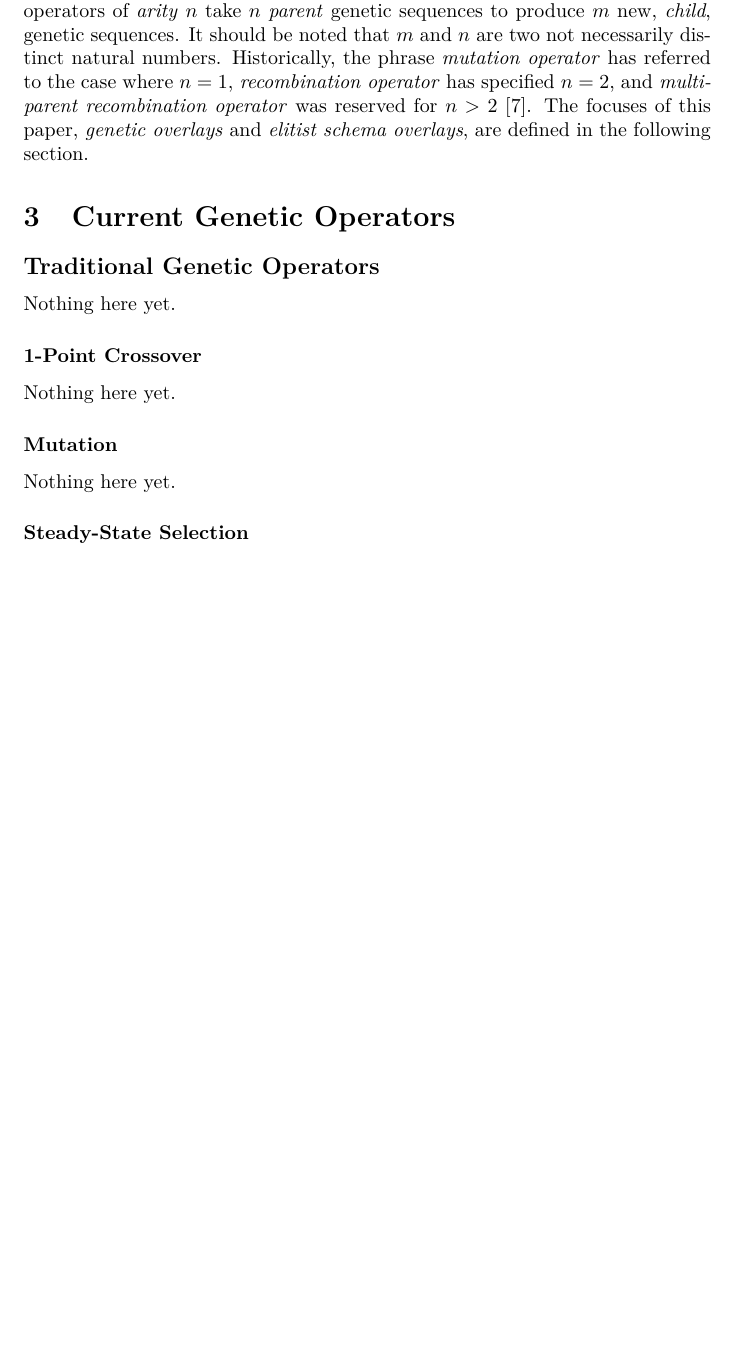
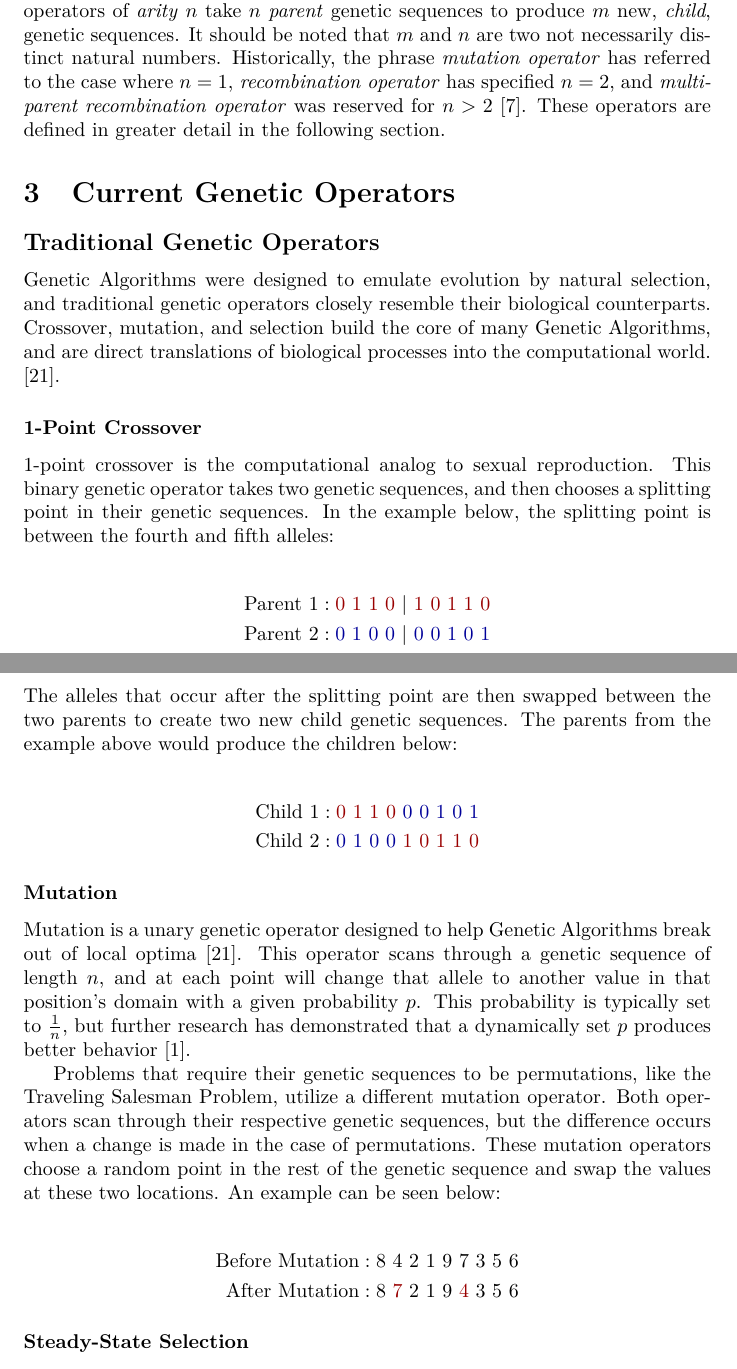
Before and after one commit to nnichols/JGAP-Research, a LaTeX paper (Paper/13_genetics.tex, which reads Paper/Implementation.tex, Paper/Terminology.tex): part of page 3 of 20 before the commit and two parts of pages 3 and 4 of 21 after it, the two joined at a grey line, cut so that both start at the same text, the shorter picture padded with empty space. Compiled offline with LaTeX, dvips and Ghostscript.

Commit message:
Began adding sections describing traditional operators, and further fixes after the restructuring

```diff
--- a/Paper/Implementation.tex
+++ b/Paper/Implementation.tex
@@ -1,11 +1,30 @@
 \subsection*{Traditional Genetic Operators}
-Nothing here yet.
+Genetic Algorithms were designed to emulate evolution by natural selection, and traditional genetic operators closely resemble their biological counterparts. Crossover, mutation, and selection build the core of many Genetic Algorithms, and are direct translations of biological processes into the computational world. \cite{Russell10}.
 
 \subsubsection*{1-Point Crossover}
-Nothing here yet.
+1-point crossover is the computational analog to sexual reproduction. This binary genetic operator takes two genetic sequences, and then chooses a splitting point in their genetic sequences. In the example below, the splitting point is between the fourth and fifth alleles:
+
+\begin{align*}
+\text{Parent 1} &: {\color{myred}0~1~1~0~}|{\color{myred}~1~0~1~1~0} 			\\
+\text{Parent 2} &: {\color{myblue}0~1~0~0~}|{\color{myblue}~0~0~1~0~1} 	\\
+\end{align*}
+
+\noindent The alleles that occur after the splitting point are then swapped between the two parents to create two new child genetic sequences. The parents from the example above would produce the children below:
+
+\begin{align*}
+\text{Child 1} &: {\color{myred}0~1~1~0}{\color{myblue}~0~0~1~0~1} 			\\
+\text{Child 2} &: {\color{myblue}0~1~0~0}{\color{myred}~1~0~1~1~0}
+\end{align*}
 
 \subsubsection*{Mutation}
-Nothing here yet.
+Mutation is a unary genetic operator designed to help Genetic Algorithms break out of local optima \cite{Russell10}. This operator scans through a genetic sequence of length $n$, and at each point will change that allele to another value in that position's domain with a given probability $p$. This probability is typically set to $\frac{1}{n}$, but further research has demonstrated that a dynamically set $p$ produces better behavior \cite{Back93}.
+
+Problems that require their genetic sequences to be permutations, like the Traveling Salesman Problem, utilize a different mutation operator. Both operators scan through their respective genetic sequences, but the difference occurs when a change is made in the case of permutations. These mutation operators choose a random point in the rest of the genetic sequence and swap the values at these two locations. An example can be seen below:
+
+\begin{align*}
+\text{Before Mutation} &: 8~4~2~1~9~7~3~5~6 			\\
+\text{After Mutation} &:  8~{\color{myred}7}~2~1~9~{\color{myred}4}~3~5~6
+\end{align*}
 
 \subsubsection*{Steady-State Selection}
 Nothing here yet.
--- a/Paper/Terminology.tex
+++ b/Paper/Terminology.tex
@@ -2,4 +2,4 @@ Genetic Algorithm research borrows terms from both Biology and Computer Science,
 
 Genetic Algorithms have two distinct phases, \emph{recombination} and \emph{selection}, which occur every iteration, also called a \emph{generation}. During the selection phase, a \emph{fitness function} takes a $g_k \in G$ as input and returns an $x \in \mathbb{R}$. This $x$, or \emph{fitness value}, measures how well $g_k$ solves a given problem instance. \emph{Elitism} is a strategy that takes the individual with the highest fitness value in a population and copies it into the next generation.
 
-Recombination utilizes \emph{genetic operators}, which are functions from genetic sequences to genetic sequences. The probability of a particular genetic sequence being chosen for selection is typically determined by its fitness value. Genetic operators of \emph{arity} $n$ take $n$ \emph{parent} genetic sequences to produce $m$ new, \emph{child}, genetic sequences. It should be noted that $m$ and $n$ are two not necessarily distinct natural numbers.  Historically, the phrase \emph{mutation operator} has referred to the case where $n = 1$, \emph{recombination operator} has specified $n = 2$, and \emph{multi-parent recombination operator} was reserved for $n > 2$ \cite{Eiben94}. The focuses of this paper, \emph{genetic overlays} and \emph{elitist schema overlays}, are defined in the following section.
+Recombination utilizes \emph{genetic operators}, which are functions from genetic sequences to genetic sequences. The probability of a particular genetic sequence being chosen for selection is typically determined by its fitness value. Genetic operators of \emph{arity} $n$ take $n$ \emph{parent} genetic sequences to produce $m$ new, \emph{child}, genetic sequences. It should be noted that $m$ and $n$ are two not necessarily distinct natural numbers.  Historically, the phrase \emph{mutation operator} has referred to the case where $n = 1$, \emph{recombination operator} has specified $n = 2$, and \emph{multi-parent recombination operator} was reserved for $n > 2$ \cite{Eiben94}. These operators are defined in greater detail in the following section.
```
Also changed, not shown: Paper/Abstract.tex (+1 -1 lines), Paper/Conclusions.tex (+5 -3 lines), Paper/Implementation.tex (2 more changed lines).
